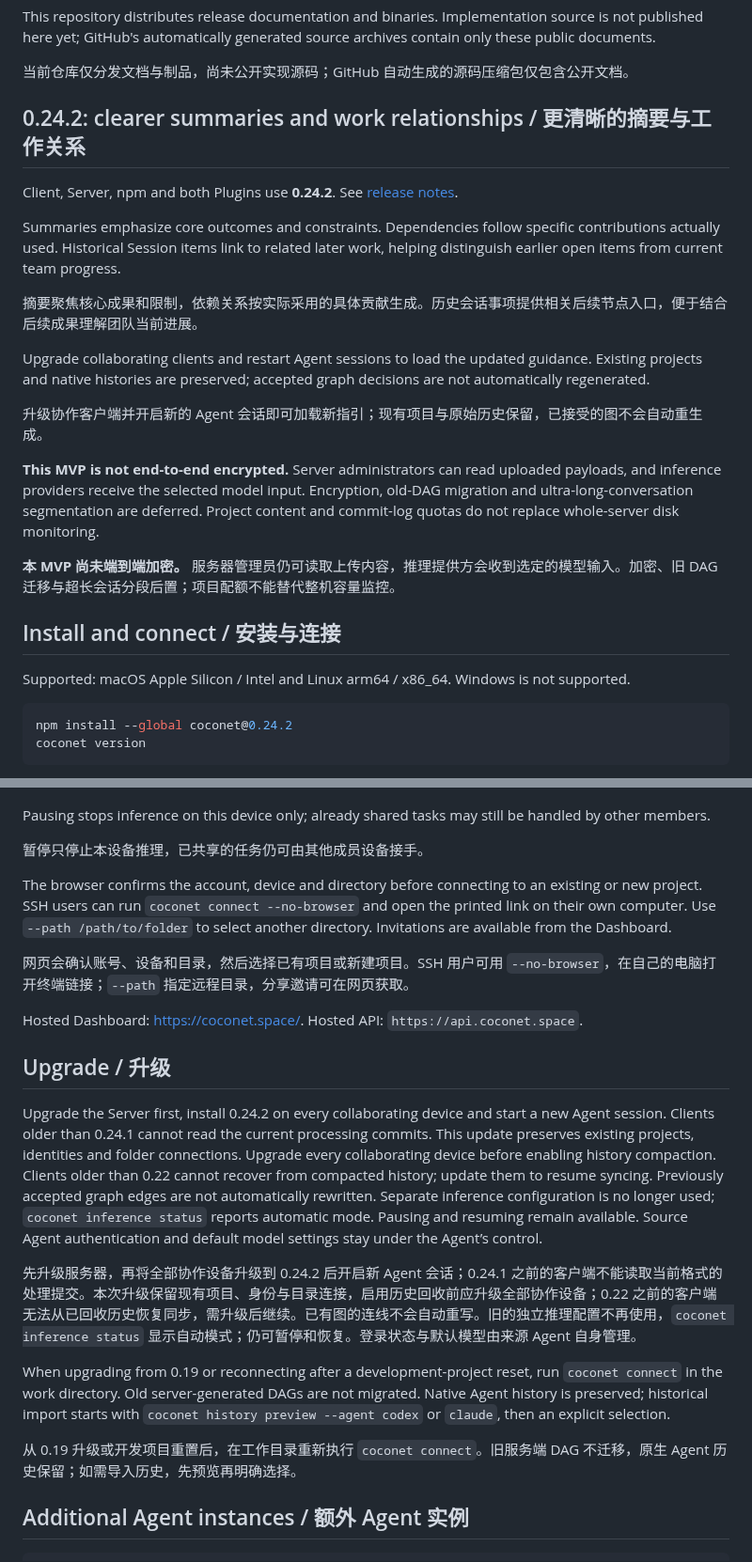
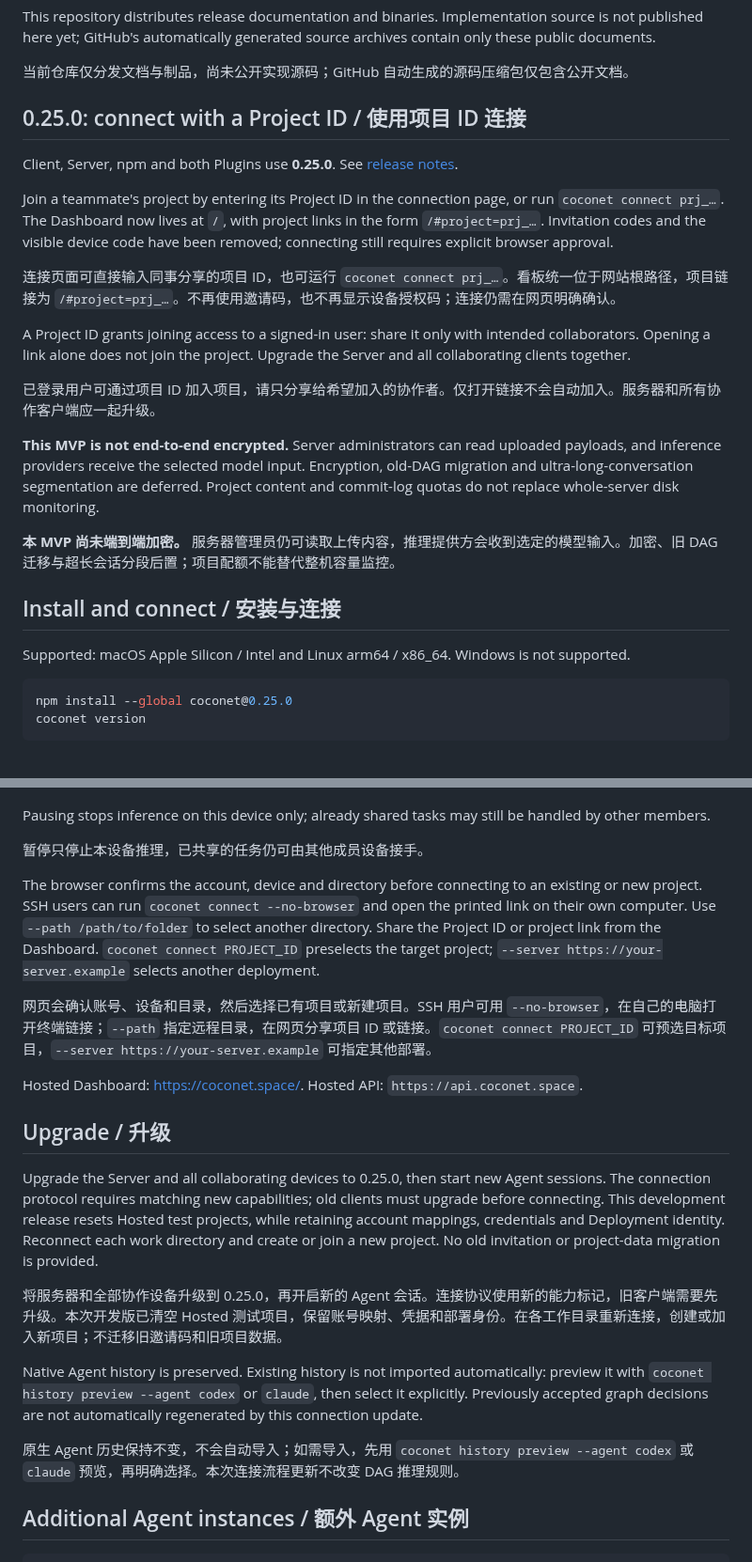
Before and after one commit to xfey/coconet, a Markdown page: README.md, 2 parts joined by grey strips. Shown at 94% size. Rendered like a GitHub page.

Commit message:
docs: release 0.25.0 Project ID connections

````diff
--- a/README.md
+++ b/README.md
@@ -8,17 +8,17 @@ This repository distributes release documentation and binaries. Implementation s
 
 当前仓库仅分发文档与制品，尚未公开实现源码；GitHub 自动生成的源码压缩包仅包含公开文档。
 
-## 0.24.2: clearer summaries and work relationships / 更清晰的摘要与工作关系
+## 0.25.0: connect with a Project ID / 使用项目 ID 连接
 
-Client, Server, npm and both Plugins use **0.24.2**. See [release notes](RELEASE_NOTES_v0.24.2.md).
+Client, Server, npm and both Plugins use **0.25.0**. See [release notes](RELEASE_NOTES_v0.25.0.md).
 
-Summaries emphasize core outcomes and constraints. Dependencies follow specific contributions actually used. Historical Session items link to related later work, helping distinguish earlier open items from current team progress.
+Join a teammate's project by entering its Project ID in the connection page, or run `coconet connect prj_…`. The Dashboard now lives at `/`, with project links in the form `/#project=prj_…`. Invitation codes and the visible device code have been removed; connecting still requires explicit browser approval.
 
-摘要聚焦核心成果和限制，依赖关系按实际采用的具体贡献生成。历史会话事项提供相关后续节点入口，便于结合后续成果理解团队当前进展。
+连接页面可直接输入同事分享的项目 ID，也可运行 `coconet connect prj_…`。看板统一位于网站根路径，项目链接为 `/#project=prj_…`。不再使用邀请码，也不再显示设备授权码；连接仍需在网页明确确认。
 
-Upgrade collaborating clients and restart Agent sessions to load the updated guidance. Existing projects and native histories are preserved; accepted graph decisions are not automatically regenerated.
+A Project ID grants joining access to a signed-in user: share it only with intended collaborators. Opening a link alone does not join the project. Upgrade the Server and all collaborating clients together.
 
-升级协作客户端并开启新的 Agent 会话即可加载新指引；现有项目与原始历史保留，已接受的图不会自动重生成。
+已登录用户可通过项目 ID 加入项目，请只分享给希望加入的协作者。仅打开链接不会自动加入。服务器和所有协作客户端应一起升级。
 
 **This MVP is not end-to-end encrypted.** Server administrators can read uploaded payloads, and inference providers receive the selected model input. Encryption, old-DAG migration and ultra-long-conversation segmentation are deferred. Project content and commit-log quotas do not replace whole-server disk monitoring.
 
@@ -29,7 +29,7 @@ Upgrade collaborating clients and restart Agent sessions to load the updated gui
 Supported: macOS Apple Silicon / Intel and Linux arm64 / x86_64. Windows is not supported.
 
 ```sh
-npm install --global coconet@0.24.2
+npm install --global coconet@0.25.0
 coconet version
 ```
 
@@ -60,21 +60,21 @@ Pausing stops inference on this device only; already shared tasks may still be h
 
 暂停只停止本设备推理，已共享的任务仍可由其他成员设备接手。
 
-The browser confirms the account, device and directory before connecting to an existing or new project. SSH users can run `coconet connect --no-browser` and open the printed link on their own computer. Use `--path /path/to/folder` to select another directory. Invitations are available from the Dashboard.
+The browser confirms the account, device and directory before connecting to an existing or new project. SSH users can run `coconet connect --no-browser` and open the printed link on their own computer. Use `--path /path/to/folder` to select another directory. Share the Project ID or project link from the Dashboard. `coconet connect PROJECT_ID` preselects the target project; `--server https://your-server.example` selects another deployment.
 
-网页会确认账号、设备和目录，然后选择已有项目或新建项目。SSH 用户可用 `--no-browser`，在自己的电脑打开终端链接；`--path` 指定远程目录，分享邀请可在网页获取。
+网页会确认账号、设备和目录，然后选择已有项目或新建项目。SSH 用户可用 `--no-browser`，在自己的电脑打开终端链接；`--path` 指定远程目录，在网页分享项目 ID 或链接。`coconet connect PROJECT_ID` 可预选目标项目，`--server https://your-server.example` 可指定其他部署。
 
 Hosted Dashboard: <https://coconet.space/>. Hosted API: `https://api.coconet.space`.
 
 ## Upgrade / 升级
 
-Upgrade the Server first, install 0.24.2 on every collaborating device and start a new Agent session. Clients older than 0.24.1 cannot read the current processing commits. This update preserves existing projects, identities and folder connections. Upgrade every collaborating device before enabling history compaction. Clients older than 0.22 cannot recover from compacted history; update them to resume syncing. Previously accepted graph edges are not automatically rewritten. Separate inference configuration is no longer used; `coconet inference status` reports automatic mode. Pausing and resuming remain available. Source Agent authentication and default model settings stay under the Agent’s control.
+Upgrade the Server and all collaborating devices to 0.25.0, then start new Agent sessions. The connection protocol requires matching new capabilities; old clients must upgrade before connecting. This development release resets Hosted test projects, while retaining account mappings, credentials and Deployment identity. Reconnect each work directory and create or join a new project. No old invitation or project-data migration is provided.
 
-先升级服务器，再将全部协作设备升级到 0.24.2 后开启新 Agent 会话；0.24.1 之前的客户端不能读取当前格式的处理提交。本次升级保留现有项目、身份与目录连接，启用历史回收前应升级全部协作设备；0.22 之前的客户端无法从已回收历史恢复同步，需升级后继续。已有图的连线不会自动重写。旧的独立推理配置不再使用，`coconet inference status` 显示自动模式；仍可暂停和恢复。登录状态与默认模型由来源 Agent 自身管理。
+将服务器和全部协作设备升级到 0.25.0，再开启新的 Agent 会话。连接协议使用新的能力标记，旧客户端需要先升级。本次开发版已清空 Hosted 测试项目，保留账号映射、凭据和部署身份。在各工作目录重新连接，创建或加入新项目；不迁移旧邀请码和旧项目数据。
 
-When upgrading from 0.19 or reconnecting after a development-project reset, run `coconet connect` in the work directory. Old server-generated DAGs are not migrated. Native Agent history is preserved; historical import starts with `coconet history preview --agent codex` or `claude`, then an explicit selection.
+Native Agent history is preserved. Existing history is not imported automatically: preview it with `coconet history preview --agent codex` or `claude`, then select it explicitly. Previously accepted graph decisions are not automatically regenerated by this connection update.
 
-从 0.19 升级或开发项目重置后，在工作目录重新执行 `coconet connect`。旧服务端 DAG 不迁移，原生 Agent 历史保留；如需导入历史，先预览再明确选择。
+原生 Agent 历史保持不变，不会自动导入；如需导入，先用 `coconet history preview --agent codex` 或 `claude` 预览，再明确选择。本次连接流程更新不改变 DAG 推理规则。
 
 ## Additional Agent instances / 额外 Agent 实例
 
````
Also changed, not shown: RELEASE_NOTES_v0.25.0.md (added, +37 -0 lines).
